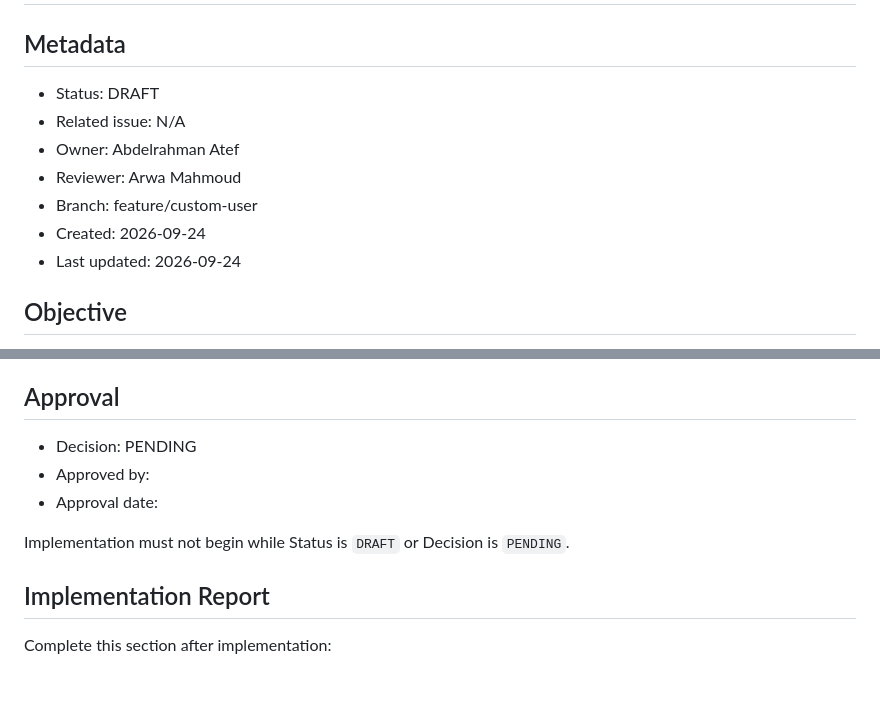
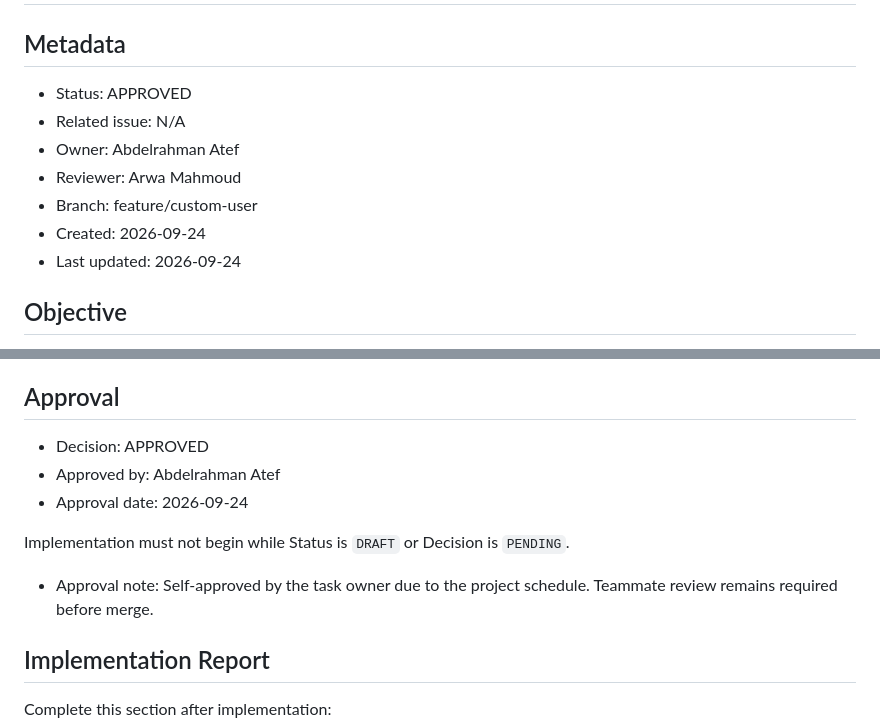
Before and after one commit to Abdulrahman-Alfeqy/carvix-smart-maintenance, a Markdown page: .agents/plans/001-custom-user-model.md, 2 parts joined by grey strips. Rendered like a GitHub page; blank space fills up the shorter version.

Commit message:
docs: approve custom user implementation plan

```diff
--- a/.agents/plans/001-custom-user-model.md
+++ b/.agents/plans/001-custom-user-model.md
@@ -2,13 +2,14 @@
 
 ## Metadata
 
-- Status: DRAFT
+- Status: APPROVED
 - Related issue: N/A
 - Owner: Abdelrahman Atef
 - Reviewer: Arwa Mahmoud
 - Branch: feature/custom-user
 - Created: 2026-09-24
 - Last updated: 2026-09-24
+
 ## Objective
 
 Define and justify the implementation of the CARVIX custom Django `User` model inside the existing `apps/authentication` application, satisfying the approved SRS v1.0 `User` entity exactly:
@@ -251,11 +252,13 @@ None. All material decisions — number of roles, role names and stored values,
 
 ## Approval
 
-- Decision: PENDING
-- Approved by: <name>
-- Approval date: <YYYY-MM-DD>
+- Decision: APPROVED
+- Approved by: Abdelrahman Atef
+- Approval date: 2026-09-24
 
 Implementation must not begin while Status is `DRAFT` or Decision is `PENDING`.
+- Approval note: Self-approved by the task owner due to the project
+schedule. Teammate review remains required before merge.
 
 ## Implementation Report
 
```
